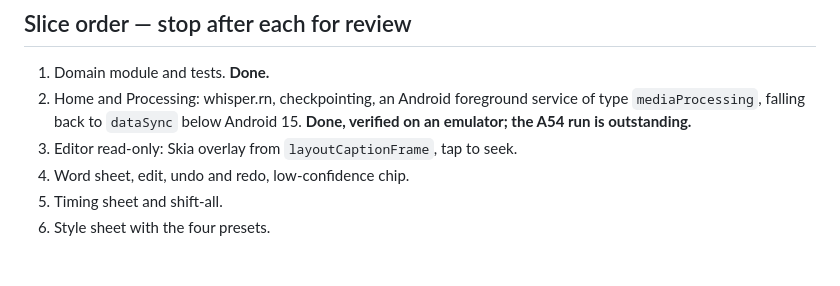
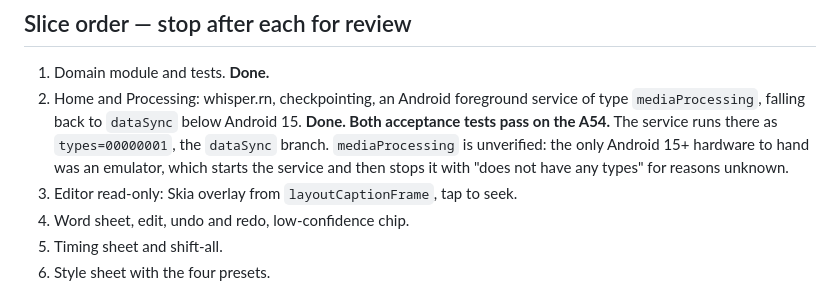
Before and after one commit to dennistjahyadi/captionfy, a Markdown page: CLAUDE.md, the part around the change. Drawn GitHub-style; blank space fills up the shorter version.

Commit message:
docs: record the A54 acceptance run
Both tests pass on the phone. Backgrounded at 17% with 19 seconds to go and
came back 30 seconds later to a finished transcript. Force-stopped at 31%
with seven lines on screen; reopening put those lines straight back and
carried on to the same 502 words the uninterrupted run produced.

The foreground service question from the emulator is answered for Android
14: types=00000001, the dataSync branch, isForeground=true. The
mediaProcessing branch is still unverified on real Android 15 hardware.

Co-Authored-By: Claude Opus 5 (1M context) <noreply@anthropic.com>

```diff
--- a/CLAUDE.md
+++ b/CLAUDE.md
@@ -40,7 +40,10 @@ speaker (the draw list reserves `layer` for it; build no segmentation now).
 1. Domain module and tests. **Done.**
 2. Home and Processing: whisper.rn, checkpointing, an Android foreground service
    of type `mediaProcessing`, falling back to `dataSync` below Android 15.
-   **Done, verified on an emulator; the A54 run is outstanding.**
+   **Done. Both acceptance tests pass on the A54.** The service runs there as
+   `types=00000001`, the `dataSync` branch. `mediaProcessing` is unverified: the
+   only Android 15+ hardware to hand was an emulator, which starts the service
+   and then stops it with "does not have any types" for reasons unknown.
 3. Editor read-only: Skia overlay from `layoutCaptionFrame`, tap to seek.
 4. Word sheet, edit, undo and redo, low-confidence chip.
 5. Timing sheet and shift-all.
```
